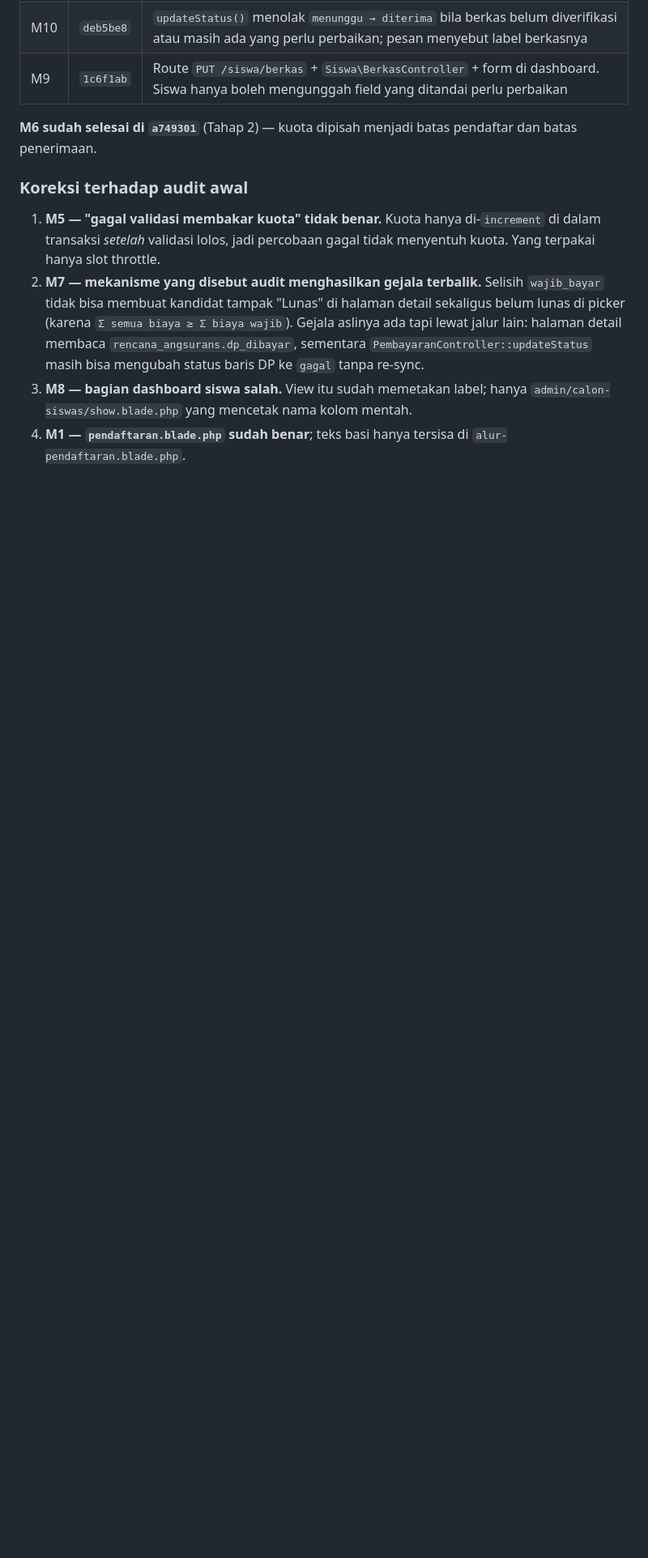
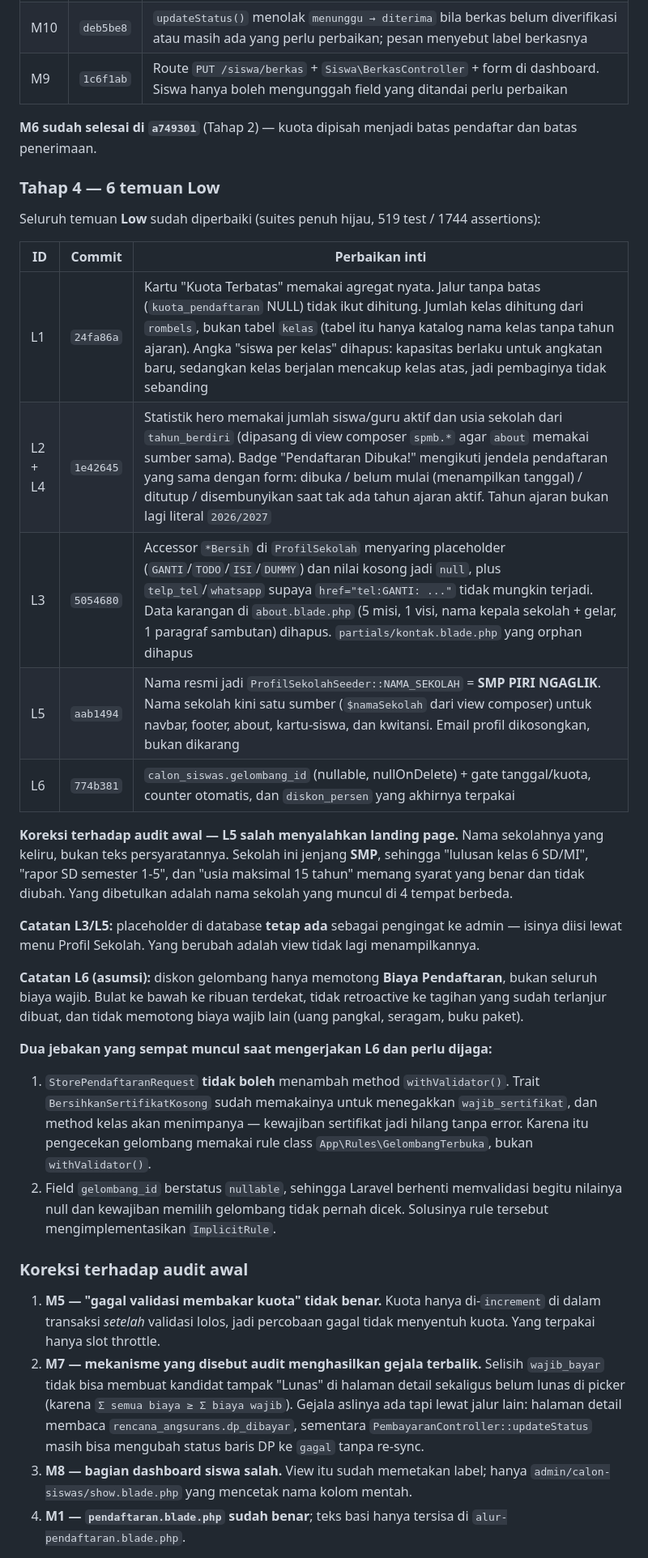
Before and after one commit to NiceCode9/sisfo-piri, a Markdown page: docs/BUG_PPDB.md, the part around one of its changes. Shown at 81% size. Rendered like a GitHub page; blank space fills up the shorter version.

```diff
--- a/docs/BUG_PPDB.md
+++ b/docs/BUG_PPDB.md
@@ -81,6 +83,29 @@ Seluruh temuan **Medium** sudah diperbaiki (suites penuh hijau, 485 test / 1567
 
 **M6 sudah selesai di `a749301`** (Tahap 2) — kuota dipisah menjadi batas pendaftar dan batas penerimaan.
 
+### Tahap 4 — 6 temuan Low
+
+Seluruh temuan **Low** sudah diperbaiki (suites penuh hijau, 519 test / 1744 assertions):
+
+| ID | Commit | Perbaikan inti |
+|---|---|---|
+| L1 | `24fa86a` | Kartu "Kuota Terbatas" memakai agregat nyata. Jalur tanpa batas (`kuota_pendaftaran` NULL) tidak ikut dihitung. Jumlah kelas dihitung dari `rombels`, bukan tabel `kelas` (tabel itu hanya katalog nama kelas tanpa tahun ajaran). Angka "siswa per kelas" dihapus: kapasitas berlaku untuk angkatan baru, sedangkan kelas berjalan mencakup kelas atas, jadi pembaginya tidak sebanding |
+| L2 + L4 | `1e42645` | Statistik hero memakai jumlah siswa/guru aktif dan usia sekolah dari `tahun_berdiri` (dipasang di view composer `spmb.*` agar `about` memakai sumber sama). Badge "Pendaftaran Dibuka!" mengikuti jendela pendaftaran yang sama dengan form: dibuka / belum mulai (menampilkan tanggal) / ditutup / disembunyikan saat tak ada tahun ajaran aktif. Tahun ajaran bukan lagi literal `2026/2027` |
+| L3 | `5054680` | Accessor `*Bersih` di `ProfilSekolah` menyaring placeholder (`GANTI`/`TODO`/`ISI`/`DUMMY`) dan nilai kosong jadi `null`, plus `telp_tel`/`whatsapp` supaya `href="tel:GANTI: ..."` tidak mungkin terjadi. Data karangan di `about.blade.php` (5 misi, 1 visi, nama kepala sekolah + gelar, 1 paragraf sambutan) dihapus. `partials/kontak.blade.php` yang orphan dihapus |
+| L5 | `aab1494` | Nama resmi jadi `ProfilSekolahSeeder::NAMA_SEKOLAH` = **SMP PIRI NGAGLIK**. Nama sekolah kini satu sumber (`$namaSekolah` dari view composer) untuk navbar, footer, about, kartu-siswa, dan kwitansi. Email profil dikosongkan, bukan dikarang |
+| L6 | `774b381` | `calon_siswas.gelombang_id` (nullable, nullOnDelete) + gate tanggal/kuota, counter otomatis, dan `diskon_persen` yang akhirnya terpakai |
+
+**Koreksi terhadap audit awal — L5 salah menyalahkan landing page.** Nama sekolahnya yang keliru, bukan teks persyaratannya. Sekolah ini jenjang **SMP**, sehingga "lulusan kelas 6 SD/MI", "rapor SD semester 1-5", dan "usia maksimal 15 tahun" memang syarat yang benar dan tidak diubah. Yang dibetulkan adalah nama sekolah yang muncul di 4 tempat berbeda.
+
+**Catatan L3/L5:** placeholder di database **tetap ada** sebagai pengingat ke admin — isinya diisi lewat menu Profil Sekolah. Yang berubah adalah view tidak lagi menampilkannya.
+
+**Catatan L6 (asumsi):** diskon gelombang hanya memotong **Biaya Pendaftaran**, bukan seluruh biaya wajib. Bulat ke bawah ke ribuan terdekat, tidak retroactive ke tagihan yang sudah terlanjur dibuat, dan tidak memotong biaya wajib lain (uang pangkal, seragam, buku paket).
+
+**Dua jebakan yang sempat muncul saat mengerjakan L6 dan perlu dijaga:**
+
+1. `StorePendaftaranRequest` **tidak boleh** menambah method `withValidator()`. Trait `BersihkanSertifikatKosong` sudah memakainya untuk menegakkan `wajib_sertifikat`, dan method kelas akan menimpanya — kewajiban sertifikat jadi hilang tanpa error. Karena itu pengecekan gelombang memakai rule class `App\Rules\GelombangTerbuka`, bukan `withValidator()`.
+2. Field `gelombang_id` berstatus `nullable`, sehingga Laravel berhenti memvalidasi begitu nilainya null dan kewajiban memilih gelombang tidak pernah dicek. Solusinya rule tersebut mengimplementasikan `ImplicitRule`.
+
 ### Koreksi terhadap audit awal
 
 1. **M5 — "gagal validasi membakar kuota" tidak benar.** Kuota hanya di-`increment` di dalam transaksi *setelah* validasi lolos, jadi percobaan gagal tidak menyentuh kuota. Yang terpakai hanya slot throttle.
```
Also changed, not shown: other parts of docs/BUG_PPDB.md (+34 -11 lines).
